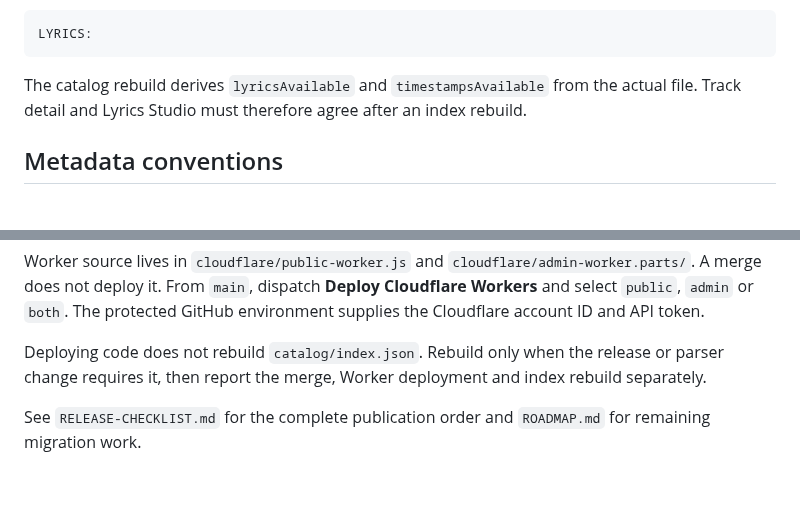
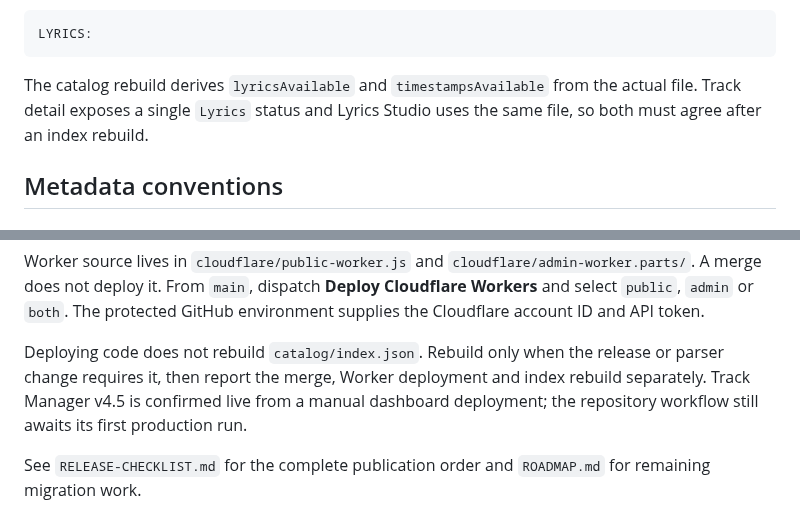
Before and after one commit to shinobione/LaunchPAD-APP, a Markdown page: guide.md, 2 parts joined by grey strips. Drawn GitHub-style; blank space fills up the shorter version.

Commit message:
Update the catalog operating guide

````diff
--- a/guide.md
+++ b/guide.md
@@ -76,7 +76,7 @@ Optional metadata may appear before a line containing exactly:
 LYRICS:
 ```
 
-The catalog rebuild derives `lyricsAvailable` and `timestampsAvailable` from the actual file. Track detail and Lyrics Studio must therefore agree after an index rebuild.
+The catalog rebuild derives `lyricsAvailable` and `timestampsAvailable` from the actual file. Track detail exposes a single `Lyrics` status and Lyrics Studio uses the same file, so both must agree after an index rebuild.
 
 ## Metadata conventions
 
@@ -151,6 +151,6 @@ npm run audit:r2
 
 Worker source lives in `cloudflare/public-worker.js` and `cloudflare/admin-worker.parts/`. A merge does not deploy it. From `main`, dispatch **Deploy Cloudflare Workers** and select `public`, `admin` or `both`. The protected GitHub environment supplies the Cloudflare account ID and API token.
 
-Deploying code does not rebuild `catalog/index.json`. Rebuild only when the release or parser change requires it, then report the merge, Worker deployment and index rebuild separately.
+Deploying code does not rebuild `catalog/index.json`. Rebuild only when the release or parser change requires it, then report the merge, Worker deployment and index rebuild separately. Track Manager v4.5 is confirmed live from a manual dashboard deployment; the repository workflow still awaits its first production run.
 
 See `RELEASE-CHECKLIST.md` for the complete publication order and `ROADMAP.md` for remaining migration work.
````
